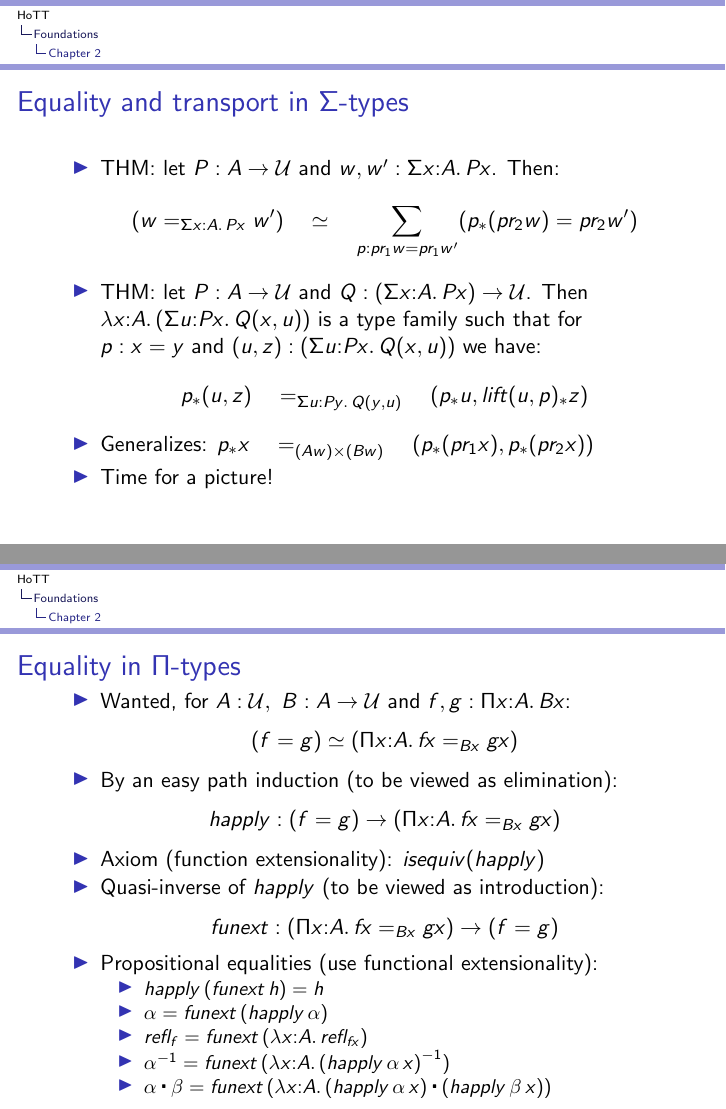
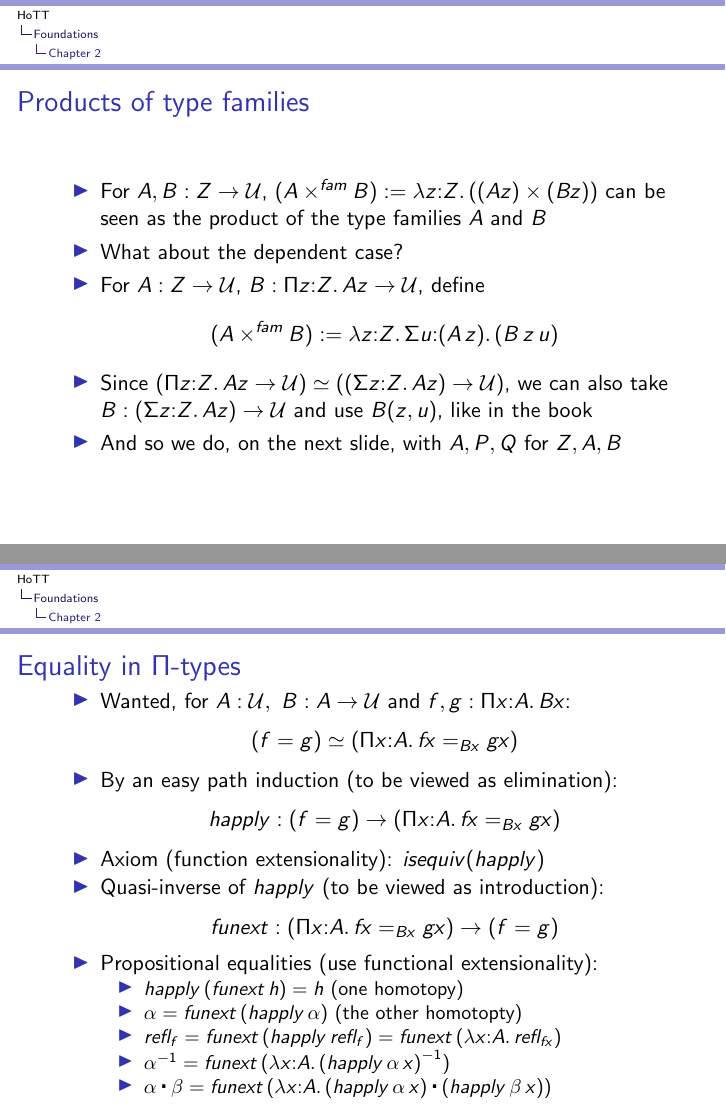
Before and after one commit to marcbezem/INF329, LaTeX slides (HoTT.tex): pages 50 and 52 of 105 before the commit and pages 50 and 53 of 106 after it, joined at a grey line. Compiled offline with pdfLaTeX; a LaTeX package or settings file that is missing is left out.

Commit message:
minor improvements

```diff
--- a/HoTT.tex
+++ b/HoTT.tex
@@ -1199,6 +1199,25 @@ Q: what is the simplest (or: a simple) topological space $X$ validating path ind
     \end{itemize}
   }
 
+\frame
+  {
+
+    \frametitle{Products of type families}
+
+    \begin{itemize}[<+->]
+    \item For $A,B:Z\to\UU$,  $(A\times^{fam}B)  := \lamt{z}{Z}{((A z)\times(B z))}$
+               can be seen as the product of the type families $A$ and $B$
+    \item What about the dependent case?
+    \item For $A: Z\to\UU$, $B: \depi{z}{Z}{Az \to\UU}$,  define
+                \[(A\times^{fam}B)  := \lamt{z}{Z}{\sigm{u}{(A\,z)}{(B\,z\,u)}}\]
+    \item Since $(\depi{z}{Z}{Az \to\UU}) \simeq ((\sigm{z}{Z}{Az}) \to\UU)$,
+               we can also take $B: (\sigm{z}{Z}{Az}) \to\UU$ and use $B(z,u)$,
+              like in the book
+    \item And so we do, on the next slide, with $A,P,Q$ for $Z,A,B$
+
+    \end{itemize}
+  }
+
  \frame
   {
 
@@ -1244,9 +1263,9 @@ Q: what is the simplest (or: a simple) topological space $X$ validating path ind
     $$funext: (\depi{x}{A}{fx = _{Bx} gx}) \to (f=g)$$
     \item Propositional equalities (use functional extensionality):
       \begin{itemize}[<+->]
-      \item $happly\,(funext\,h) = h$
-      \item $\alpha = funext\,(happly\,\alpha)$
-      \item $refl_f = funext\,(\lamt{x}{A}{refl_{fx}})$
+      \item $happly\,(funext\,h) = h$ (one homotopy)
+      \item $\alpha = funext\,(happly\,\alpha)$ (the other homotopty)
+      \item $refl_f = funext\,(happly\,refl_f ) = funext\,(\lamt{x}{A}{refl_{fx}})$
       \item $\opp \alpha = funext\,(\lamt{x}{A}{\opp{(happly\,\alpha\,x)}})$
       \item $\alpha\ct\beta = funext\,(\lamt{x}{A}{(happly\,\alpha\,x)\ct(happly\,\beta\,x)})$
       \end{itemize}
```
Also changed, not shown: HoTT.tex (4 more changed lines).
